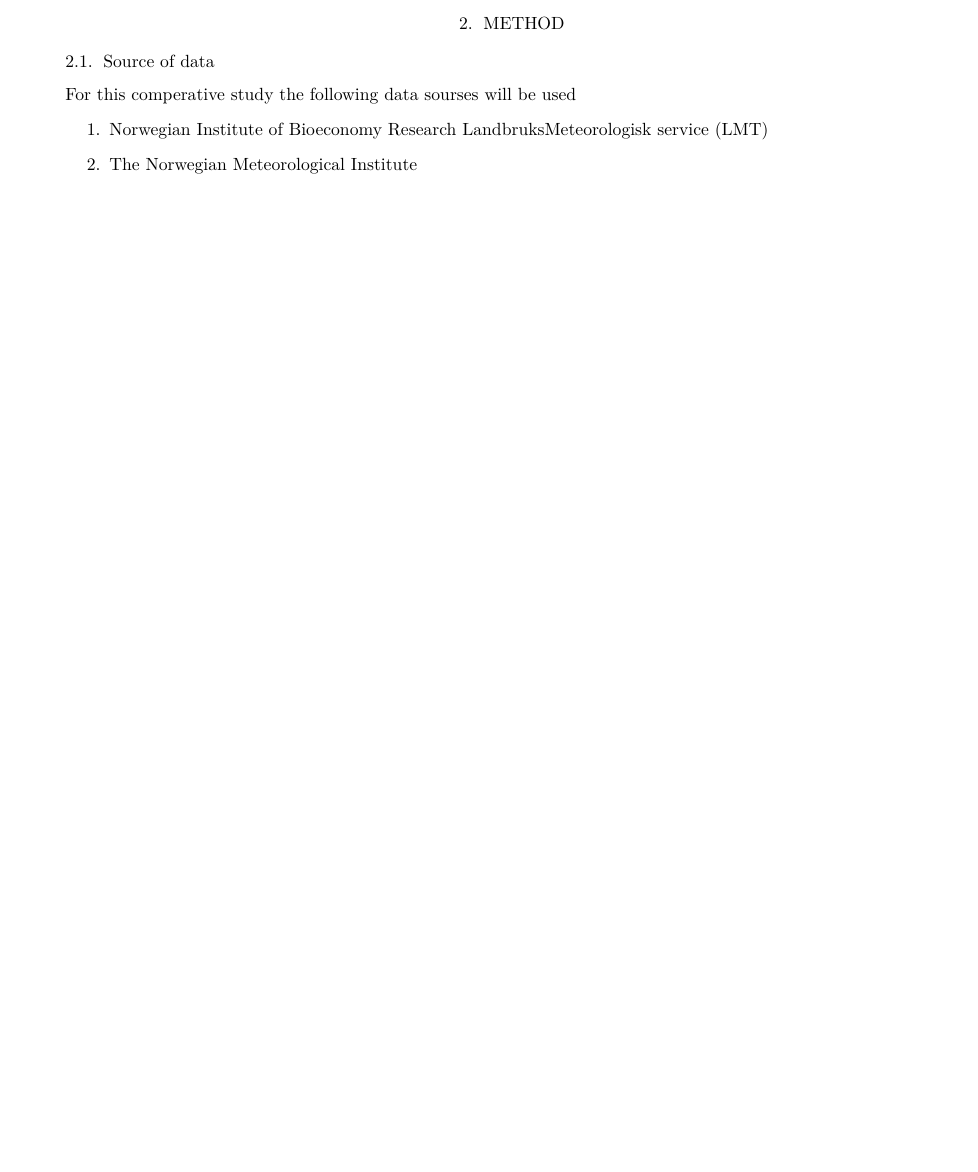
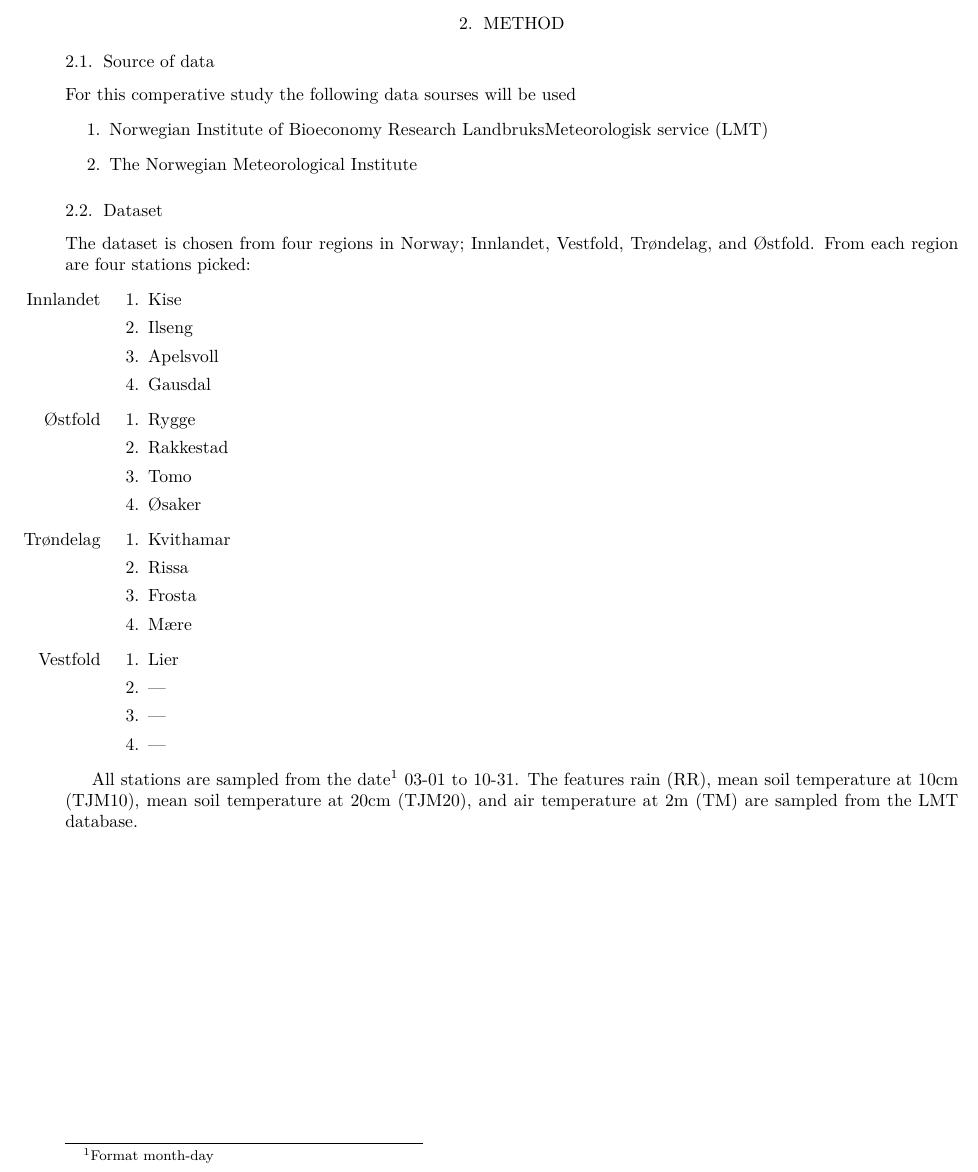
Before and after one commit to ConAltDelete/MT24CS, a LaTeX thesis (oppgaven/master_thesis/thesis.tex, which reads oppgaven/master_thesis/modeling/method.tex): part of page 3 of 5, cut so that both start at the same text, the shorter picture padded with empty space. Compiled offline with XeLaTeX.

Commit message:
txs auto checkin

```diff
--- a/oppgaven/master_thesis/modeling/method.tex
+++ b/oppgaven/master_thesis/modeling/method.tex
@@ -7,3 +7,35 @@
 	\item Norwegian Institute of Bioeconomy Research LandbruksMeteorologisk service (LMT)
 	\item The Norwegian Meteorological Institute
 \end{enumerate}
+
+\subsection{Dataset}
+
+The dataset is chosen from four regions in Norway; Innlandet, Vestfold, Trøndelag, and Østfold. From each region are four stations picked:
+\begin{itemize}
+	\item[Innlandet] \begin{enumerate}
+		\item Kise
+		\item Ilseng
+		\item Apelsvoll
+		\item Gausdal
+	\end{enumerate}
+	\item[Østfold] \begin{enumerate}
+		\item Rygge
+		\item Rakkestad
+		\item Tomo
+		\item Øsaker
+	\end{enumerate}
+	\item[Trøndelag] \begin{enumerate}
+		\item Kvithamar
+		\item Rissa
+		\item Frosta
+		\item Mære
+	\end{enumerate}
+	\item[Vestfold] \begin{enumerate}
+		\item Lier
+		\item ---
+		\item ---
+		\item ---
+	\end{enumerate}
+\end{itemize}
+
+All stations are sampled from the date\footnote{Format month-day} 03-01 to 10-31. The features rain (RR), mean soil temperature at 10cm (TJM10), mean soil temperature at 20cm (TJM20), and air temperature at 2m (TM) are sampled from the LMT database.
```
